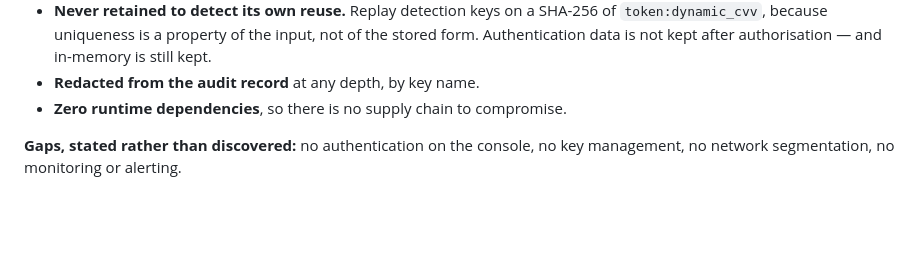
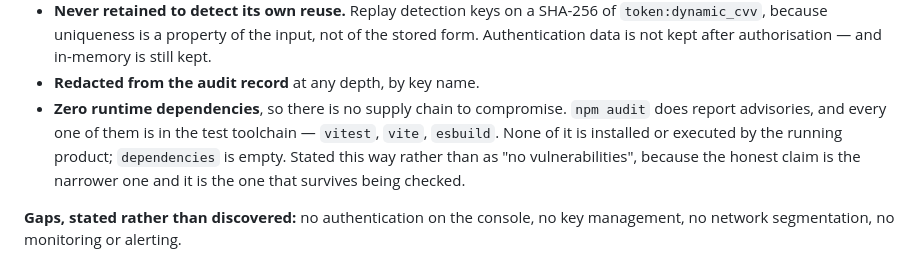
Before and after one commit to hkarekar403/TravelGuard24, a Markdown page: README.md, the part around the change. GitHub-like rendering; blank space fills up the shorter version.

Commit message:
State the dependency claim as the narrower, checkable one

```diff
--- a/README.md
+++ b/README.md
@@ -334,7 +334,11 @@ though it were a PAN:
   `token:dynamic_cvv`, because uniqueness is a property of the input, not of the stored
   form. Authentication data is not kept after authorisation — and in-memory is still kept.
 - **Redacted from the audit record** at any depth, by key name.
-- **Zero runtime dependencies**, so there is no supply chain to compromise.
+- **Zero runtime dependencies**, so there is no supply chain to compromise. `npm audit` does
+  report advisories, and every one of them is in the test toolchain — `vitest`, `vite`,
+  `esbuild`. None of it is installed or executed by the running product; `dependencies` is
+  empty. Stated this way rather than as "no vulnerabilities", because the honest claim is
+  the narrower one and it is the one that survives being checked.
 
 **Gaps, stated rather than discovered:** no authentication on the console, no key
 management, no network segmentation, no monitoring or alerting.
```
Also changed, not shown: docs/test-plan.md (+1 -1 lines).
